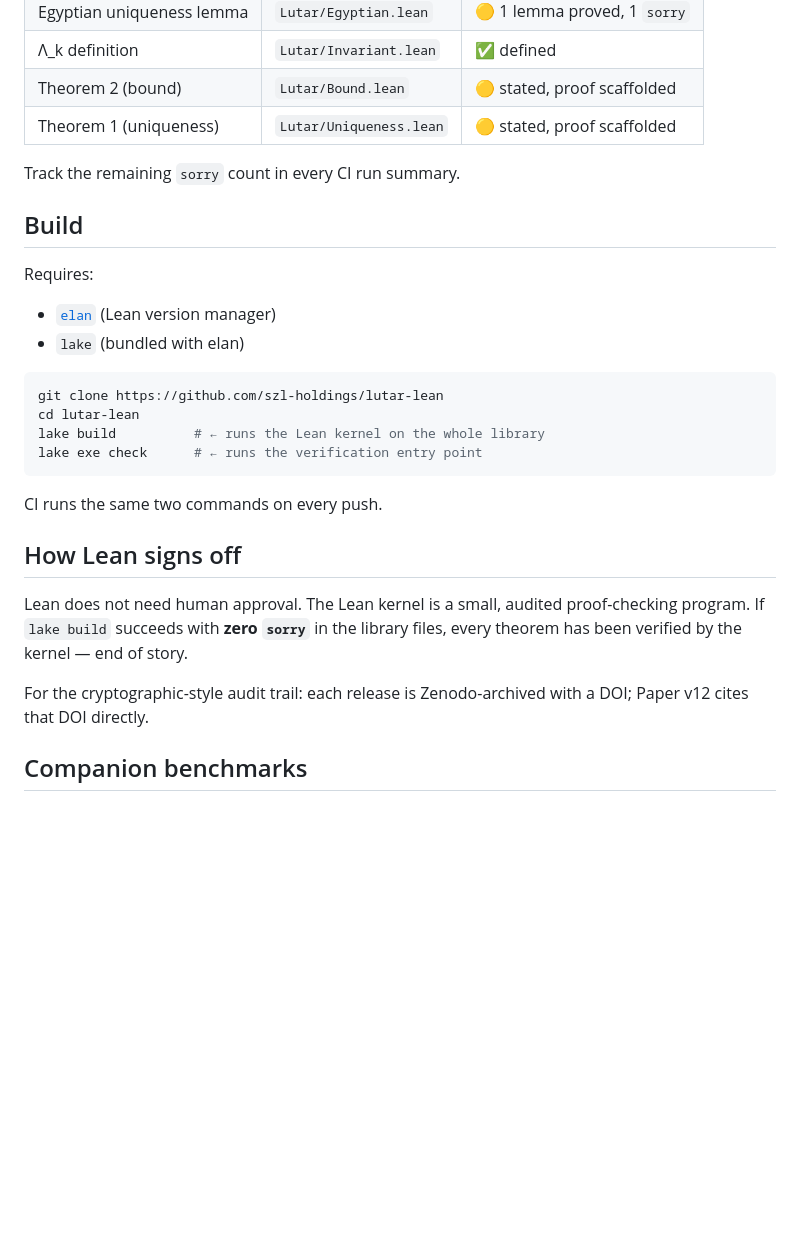
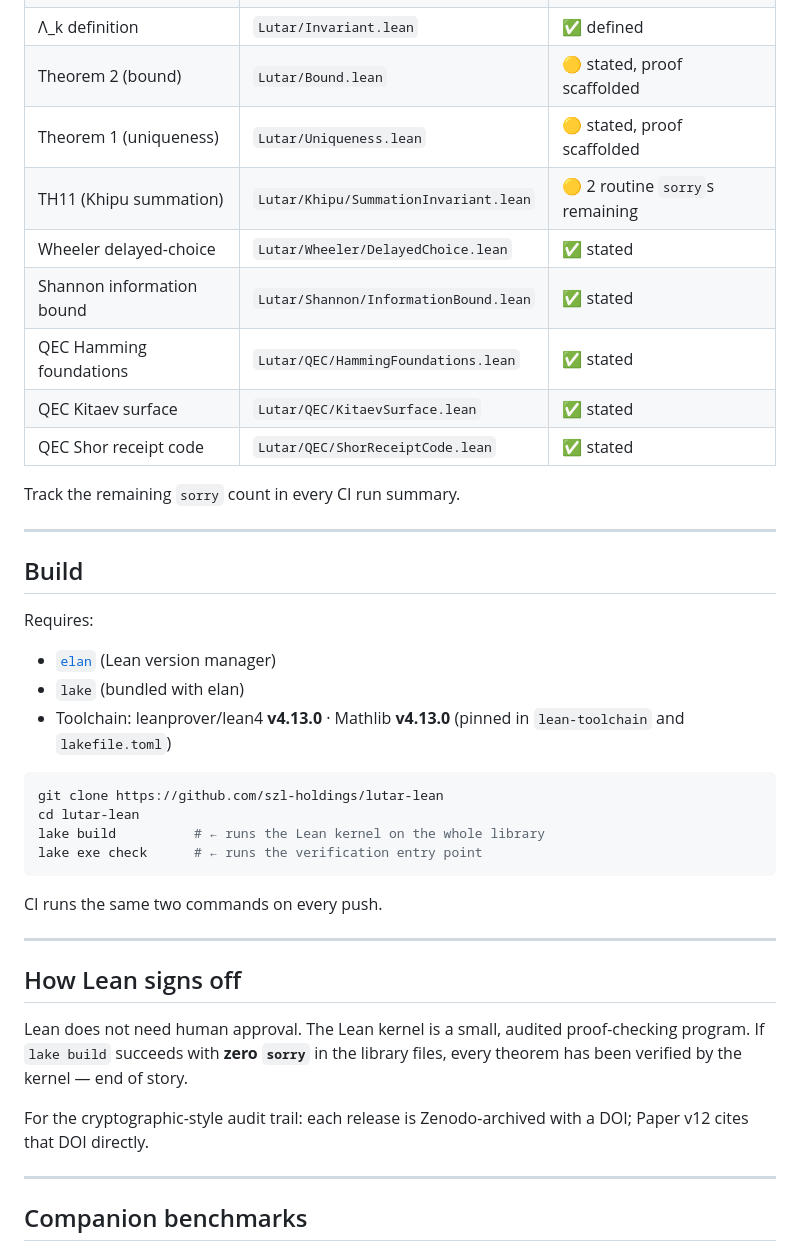
Before and after one commit to szl-holdings/lutar-lean, a Markdown page: README.md, the part around one of its changes. Rendered like a GitHub page; blank space fills up the shorter version.

````diff
--- a/README.md
+++ b/README.md
@@ -27,8 +60,16 @@ stands on a machine-verified foundation. The kernel is the referee.
 | Λ_k definition | `Lutar/Invariant.lean` | ✅ defined |
 | Theorem 2 (bound) | `Lutar/Bound.lean` | 🟡 stated, proof scaffolded |
 | Theorem 1 (uniqueness) | `Lutar/Uniqueness.lean` | 🟡 stated, proof scaffolded |
+| TH11 (Khipu summation) | `Lutar/Khipu/SummationInvariant.lean` | 🟡 2 routine `sorry`s remaining |
+| Wheeler delayed-choice | `Lutar/Wheeler/DelayedChoice.lean` | ✅ stated |
+| Shannon information bound | `Lutar/Shannon/InformationBound.lean` | ✅ stated |
+| QEC Hamming foundations | `Lutar/QEC/HammingFoundations.lean` | ✅ stated |
+| QEC Kitaev surface | `Lutar/QEC/KitaevSurface.lean` | ✅ stated |
+| QEC Shor receipt code | `Lutar/QEC/ShorReceiptCode.lean` | ✅ stated |
 
 Track the remaining `sorry` count in every CI run summary.
+
+---
 
 ## Build
 
@@ -36,6 +77,7 @@ Requires:
 
 * [`elan`](https://github.com/leanprover/elan) (Lean version manager)
 * `lake` (bundled with elan)
+* Toolchain: leanprover/lean4 **v4.13.0** · Mathlib **v4.13.0** (pinned in `lean-toolchain` and `lakefile.toml`)
 
 ```bash
 git clone https://github.com/szl-holdings/lutar-lean
@@ -46,6 +88,8 @@ lake exe check      # ← runs the verification entry point
 
 CI runs the same two commands on every push.
 
+---
+
 ## How Lean signs off
 
 Lean does not need human approval. The Lean kernel is a small, audited
@@ -55,6 +99,8 @@ end of story.
 
 For the cryptographic-style audit trail: each release is Zenodo-archived
 with a DOI; Paper v12 cites that DOI directly.
+
+---
 
 ## Companion benchmarks
 
````
Also changed, not shown: other parts of README.md (+54 -4 lines).
